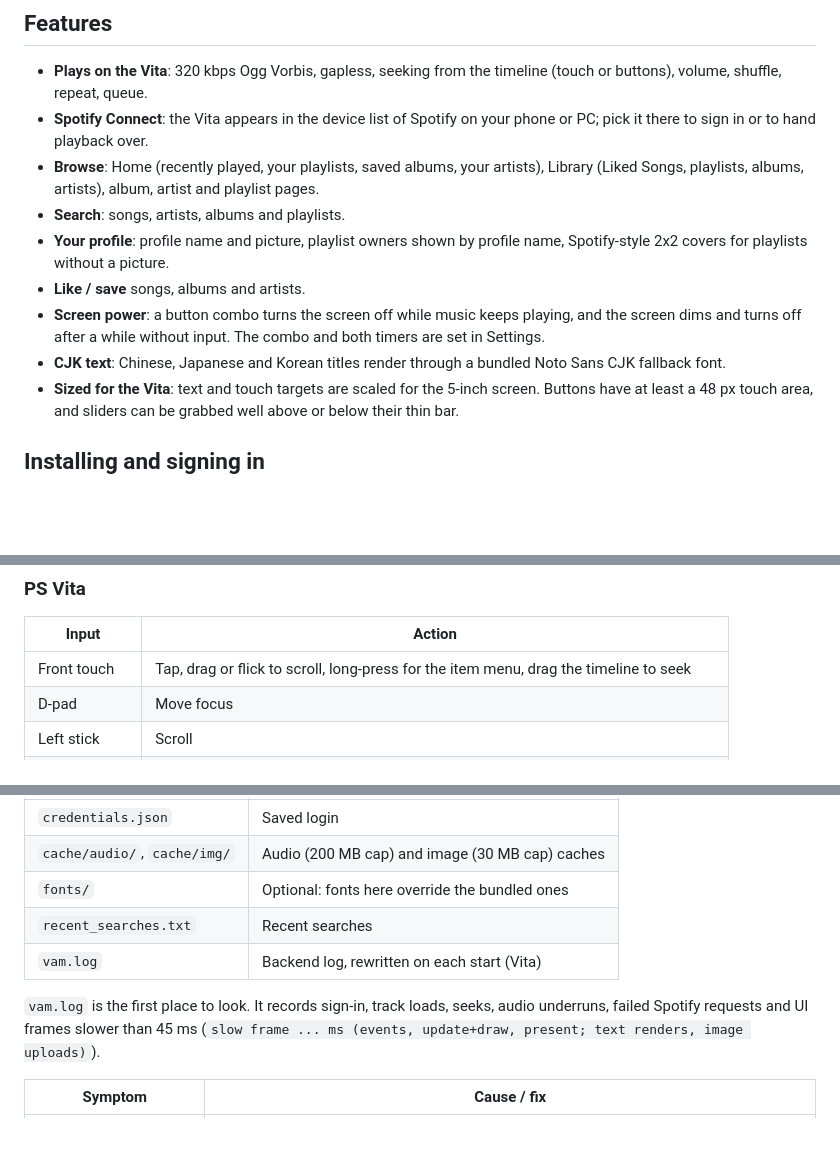
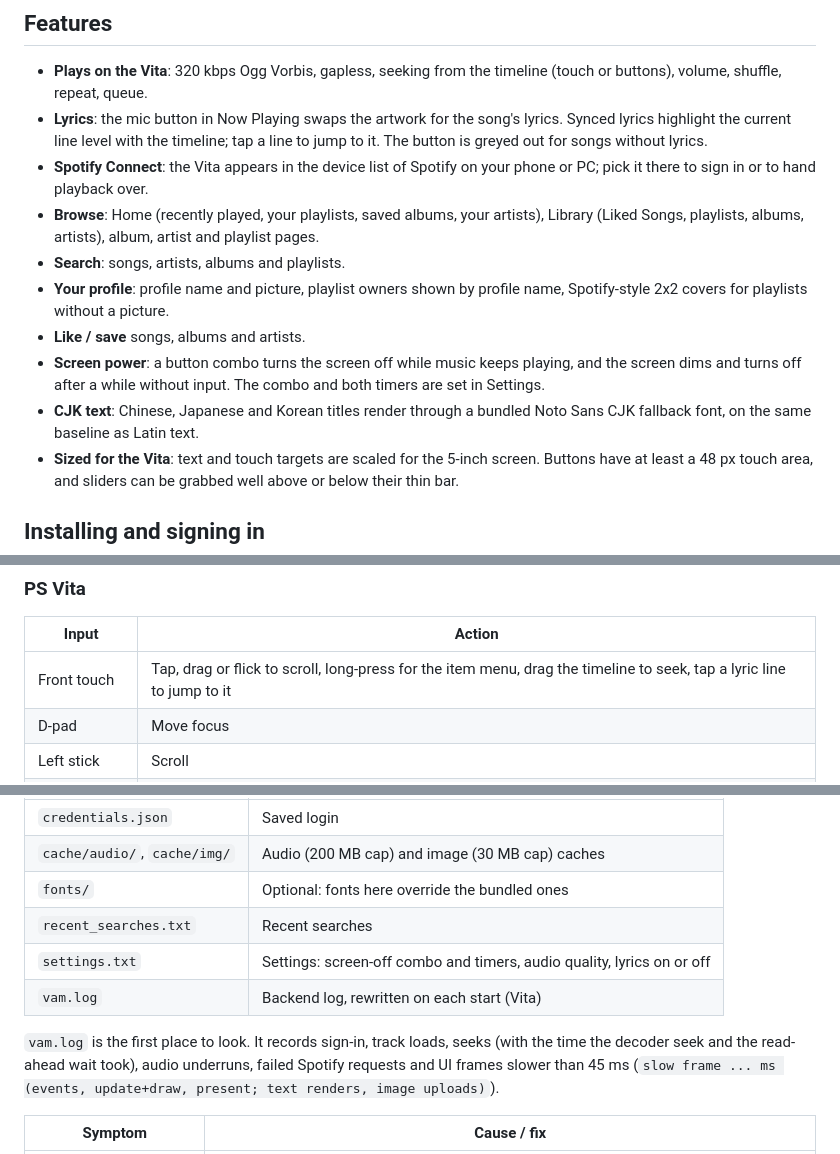
Before and after one commit to 0oPerryo0/VitaSpot, a Markdown page: README.md, 3 parts joined by grey strips. GitHub-like rendering; blank space fills up the shorter version.

Commit message:
Document lyrics, faster seeks and the CJK baseline fix

```diff
--- a/README.md
+++ b/README.md
@@ -22,6 +22,9 @@ own branding. **Spotify Premium is required.**
 
 - **Plays on the Vita**: 320 kbps Ogg Vorbis, gapless, seeking from the
   timeline (touch or buttons), volume, shuffle, repeat, queue.
+- **Lyrics**: the mic button in Now Playing swaps the artwork for the song's
+  lyrics. Synced lyrics highlight the current line level with the timeline;
+  tap a line to jump to it. The button is greyed out for songs without lyrics.
 - **Spotify Connect**: the Vita appears in the device list of Spotify on your
   phone or PC; pick it there to sign in or to hand playback over.
 - **Browse**: Home (recently played, your playlists, saved albums, your
@@ -35,7 +38,7 @@ own branding. **Spotify Premium is required.**
   playing, and the screen dims and turns off after a while without input.
   The combo and both timers are set in Settings.
 - **CJK text**: Chinese, Japanese and Korean titles render through a bundled
-  Noto Sans CJK fallback font.
+  Noto Sans CJK fallback font, on the same baseline as Latin text.
 - **Sized for the Vita**: text and touch targets are scaled for the 5-inch
   screen. Buttons have at least a 48 px touch area, and sliders can be grabbed
   well above or below their thin bar.
@@ -68,7 +71,7 @@ screen.
 
 | Input | Action |
 |---|---|
-| Front touch | Tap, drag or flick to scroll, long-press for the item menu, drag the timeline to seek |
+| Front touch | Tap, drag or flick to scroll, long-press for the item menu, drag the timeline to seek, tap a lyric line to jump to it |
 | D-pad | Move focus |
 | Left stick | Scroll |
 | Cross / Circle | Confirm / back (follows the system's Enter-button setting) |
@@ -200,10 +203,12 @@ per-user folder, or the folder named by `VAM_DATA_DIR`.
 | `cache/audio/`, `cache/img/` | Audio (200 MB cap) and image (30 MB cap) caches |
 | `fonts/` | Optional: fonts here override the bundled ones |
 | `recent_searches.txt` | Recent searches |
+| `settings.txt` | Settings: screen-off combo and timers, audio quality, lyrics on or off |
 | `vam.log` | Backend log, rewritten on each start (Vita) |
 
 `vam.log` is the first place to look. It records sign-in, track loads,
-seeks, audio underruns, failed Spotify requests and UI frames slower than
+seeks (with the time the decoder seek and the read-ahead wait took), audio
+underruns, failed Spotify requests and UI frames slower than
 45 ms (`slow frame ... ms (events, update+draw, present; text renders, image
 uploads)`).
 
```
Also changed, not shown: other parts of README.md (+2 -1 lines), backend/librespot-vam/README.md (+11 -3 lines), 1 other file.
